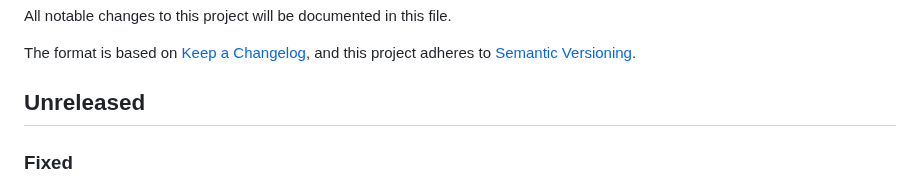
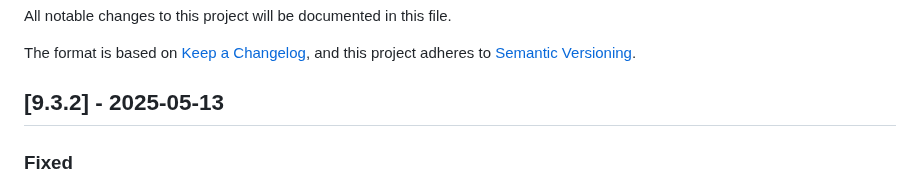
Before and after one commit to THEOplayer/iOS-Connector, a Markdown page: CHANGELOG.md, the part around the change. Drawn GitHub-style.

```diff
--- a/CHANGELOG.md
+++ b/CHANGELOG.md
@@ -5,7 +5,7 @@ All notable changes to this project will be documented in this file.
 The format is based on [Keep a Changelog](https://keepachangelog.com/en/1.0.0/),
 and this project adheres to [Semantic Versioning](https://semver.org/spec/v2.0.0.html).
 
-## Unreleased
+## [9.3.2] - 2025-05-13
 
 ### Fixed
 
```
